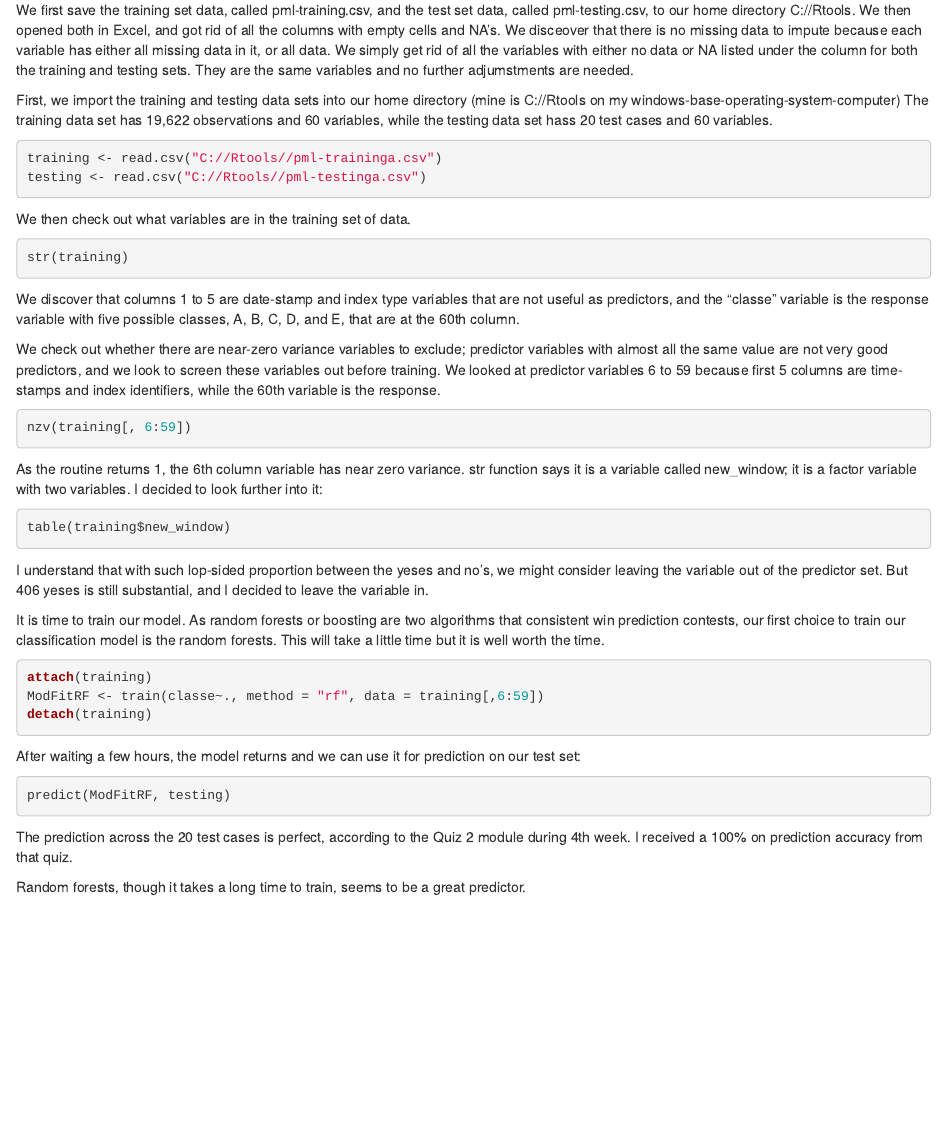
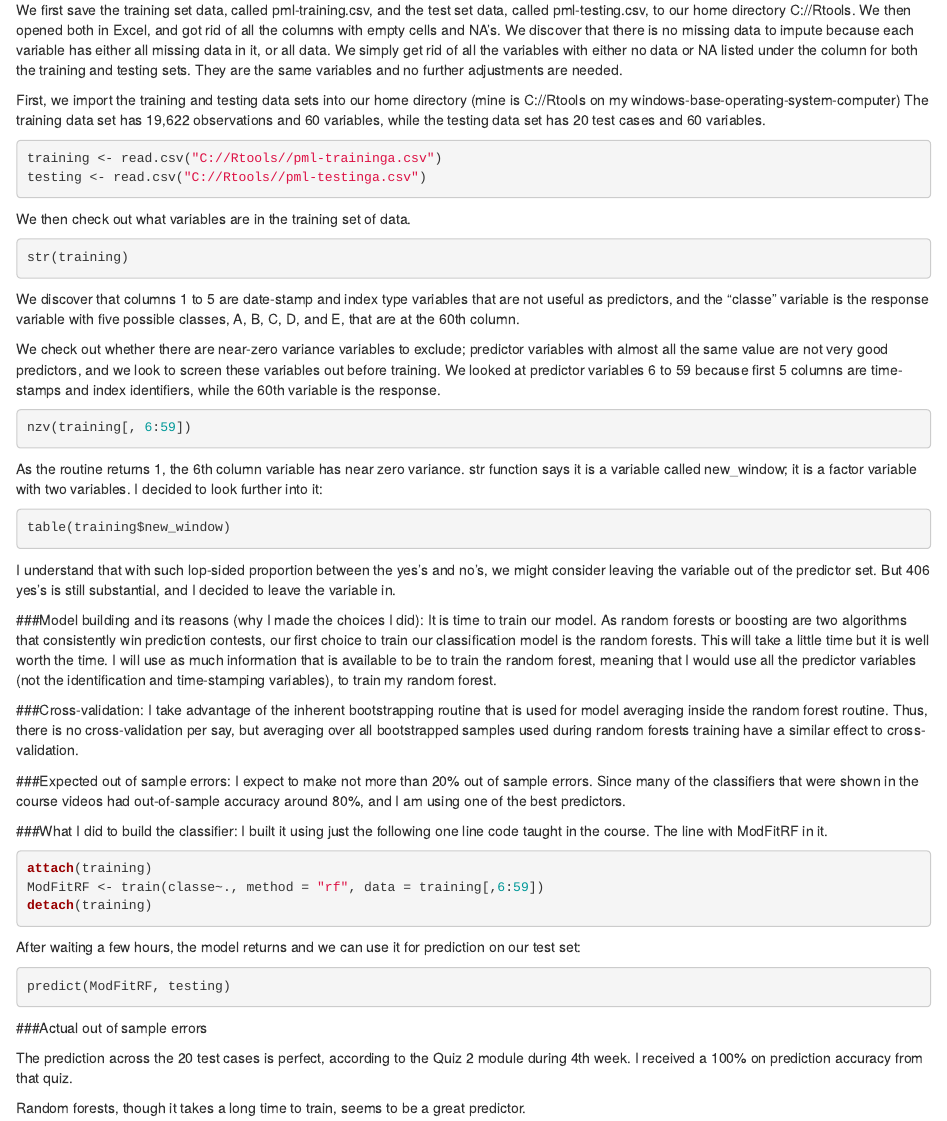
Before and after one commit to arrowcon/Motion-type-classifier, an R Markdown document (Motion-type classifier.rmd): the page in a window 1100 px wide, from 240 px down. Rendered offline with R 4.5, knitr and Pandoc, with nearby package versions; the code chunks are not run, so their results and figures are left out.

Commit message:
Update Motion-type classifier.rmd

````diff
--- a/Motion-type classifier.rmd
+++ b/Motion-type classifier.rmd
@@ -13,9 +13,9 @@ We will use library caret to do the data mining.
 library(caret)
 ```
 
-We first save the training set data, called pml-training.csv, and the test set data, called pml-testing.csv, to our home directory C://Rtools.  We then opened both in Excel, and got rid of all the columns with empty cells and NA's.  We disceover that there is no missing data to impute because each variable has either all missing data in it, or all data.  We simply get rid of all the variables with either no data or NA listed under the column for both the training and testing sets.  They are the same variables and no further adjumstments are needed.
+We first save the training set data, called pml-training.csv, and the test set data, called pml-testing.csv, to our home directory C://Rtools.  We then opened both in Excel, and got rid of all the columns with empty cells and NA's.  We discover that there is no missing data to impute because each variable has either all missing data in it, or all data.  We simply get rid of all the variables with either no data or NA listed under the column for both the training and testing sets.  They are the same variables and no further adjustments are needed.
 
-First, we import the training and testing data sets into our home directory (mine is C://Rtools on my windows-base-operating-system-computer)  The training data set has 19,622 observations and 60 variables, while the testing data set hass 20 test cases and 60 variables.
+First, we import the training and testing data sets into our home directory (mine is C://Rtools on my windows-base-operating-system-computer)  The training data set has 19,622 observations and 60 variables, while the testing data set has 20 test cases and 60 variables.
 
 
 ```{r dataImport}
@@ -43,9 +43,20 @@ As the routine returns 1, the 6th column variable has near zero variance.  str f
 table(training$new_window)
 ```
 
-I understand that with such lop-sided proportion between the yeses and no's, we might consider leaving the variable out of the predictor set.  But 406 yeses is still substantial, and I decided to leave the variable in.
+I understand that with such lop-sided proportion between the yes's and no's, we might consider leaving the variable out of the predictor set.  But 406 yes's is still substantial, and I decided to leave the variable in.
 
-It is time to train our model.  As random forests or boosting are two algorithms that consistent win prediction contests, our first choice to train our classification model is the random forests. This will take a little time but it is well worth the time.
+###Model building and its reasons (why I made the choices I did):
+It is time to train our model.  As random forests or boosting are two algorithms that consistently win prediction contests, our first choice to train our classification model is the random forests. This will take a little time but it is well worth the time. I will use as much information that is available to be to train the random forest, meaning that I would use all the predictor variables (not the identification and time-stamping variables), to train my random forest.
+
+###Cross-validation:
+I take advantage of the inherent bootstrapping routine that is used for model averaging inside the random forest routine.  Thus, there is no cross-validation per say, but averaging over all bootstrapped samples used during random forests training have a similar effect to cross-validation.
+
+###Expected out of sample errors:
+I expect to make not more than 20% out of sample errors.  Since many of the classifiers that were          shown in the course videos had out-of-sample accuracy around 80%, and I am using one of the best predictors.
+
+###What I did to build the classifier:
+I built it using just the following one line code taught in the course.  The
+line with ModFitRF in it.
 
 ```{r Random-Forest-classifier trainer}
 attach(training)
@@ -58,6 +69,7 @@ After waiting a few hours, the model returns and we can use it for prediction on
 ```{r Random-Forest-classifier tester (validation)}
 predict(ModFitRF, testing)
 ```
+###Actual out of sample errors
 
 The prediction across the 20 test cases is perfect, according to the Quiz 2 module during 4th week.  I received a 100% on prediction accuracy from that quiz.
 
````
